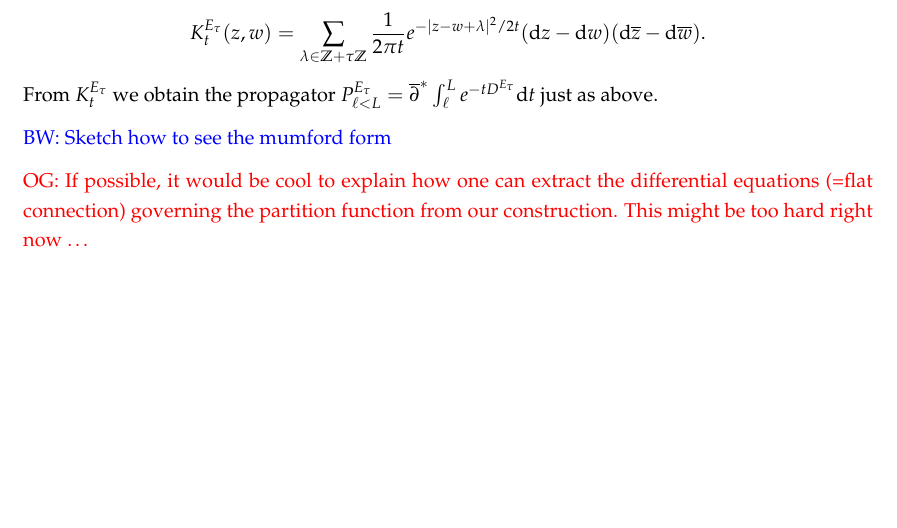
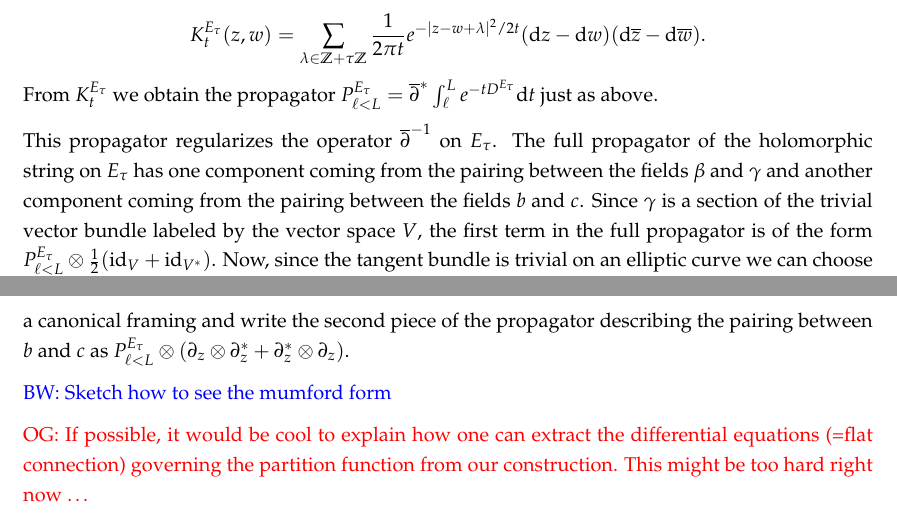
Before and after one commit to brianrwilliams/bostring, a LaTeX paper (old stuff/2017 July 18 - frame.tex, which reads conformalblock.tex): part of page 20 of 21 before the commit and two parts of pages 20 and 21 of 21 after it, the two joined at a grey line, cut so that both start at the same text, the shorter picture padded with empty space. Compiled offline with pdfLaTeX.

Commit message:
partition fn

```diff
--- a/conformalblock.tex
+++ b/conformalblock.tex
@@ -102,6 +102,11 @@ K^{E_\tau}_t (z,w) = \sum_{\lambda \in \ZZ + \tau \ZZ} \frac{1}{2\pi t} e^{-|z-w
 \een
 From $K_t^{E_\tau}$ we obtain the propagator $P_{\ell < L}^{E_\tau} = \dbar^* \int_{\ell}^L e^{-t D^{E_\tau}} \d t$ just as above.
 
+This propagator regularizes the operator $\dbar^{-1}$ on $E_\tau$.
+The full propagator of the holomorphic string on $E_\tau$ has one component coming from the pairing between the fields $\beta$ and $\gamma$ and another component coming from the pairing between the fields $b$ and $c$.
+Since $\gamma$ is a section of the trivial vector bundle labeled by the vector space $V$, the first term in the full propagator is of the form $P_{\ell < L}^{E_\tau} \tensor \frac{1}{2} (\id_V + \id_{V^*})$.
+Now, since the tangent bundle is trivial on an elliptic curve we can choose a canonical framing and write the second piece of the propagator describing the pairing between $b$ and $c$ as $P_{\ell < L}^{E_\tau} \tensor (\partial_z \tensor \partial_z^* + \partial_z^* \tensor \partial_z)$.
+
 
 
 
```
